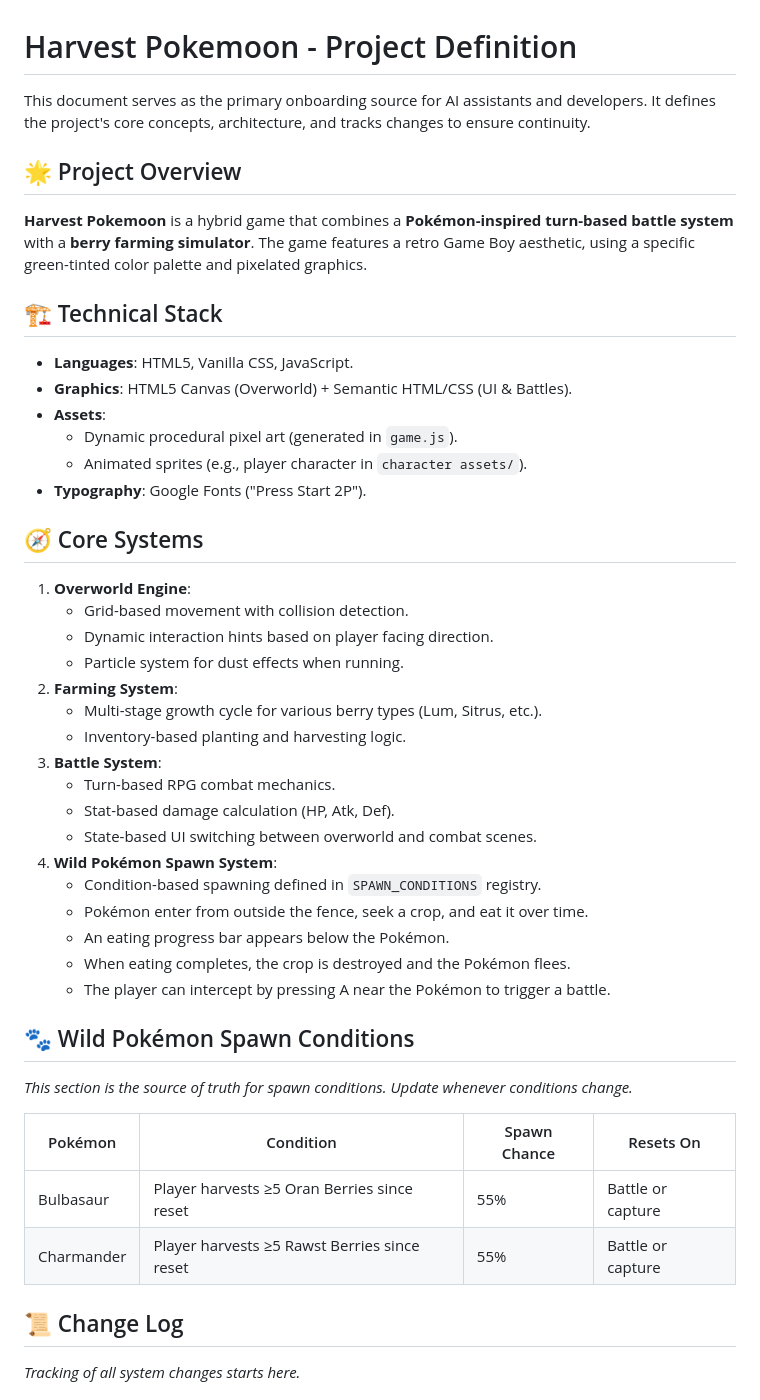
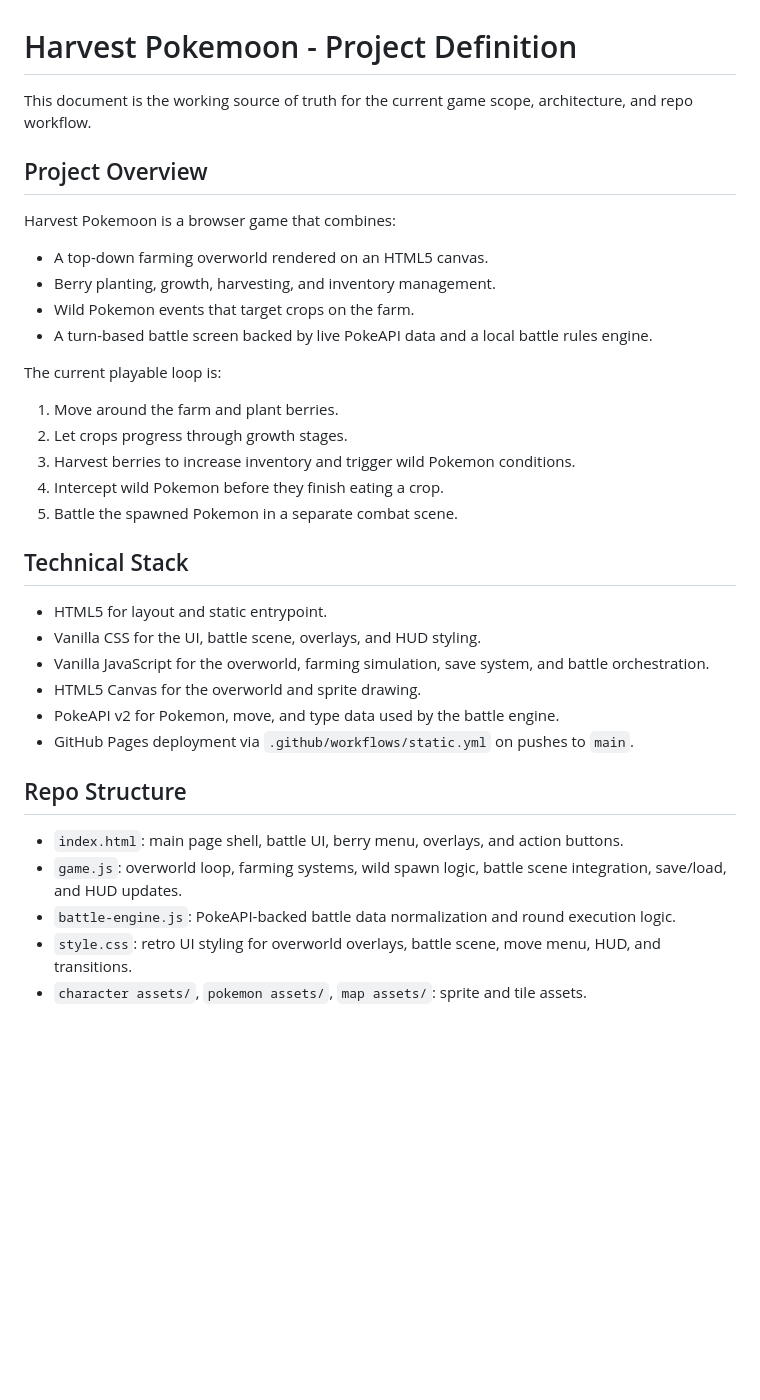
Before and after one commit to GeraldFYPH/harvestpokemoon, a Markdown page: project_definition.md, the part around one of its changes. Rendered like a GitHub page; blank space fills up the shorter version.

```diff
--- a/project_definition.md
+++ b/project_definition.md
@@ -1,45 +1,35 @@
 # Harvest Pokemoon - Project Definition
 
-This document serves as the primary onboarding source for AI assistants and developers. It defines the project's core concepts, architecture, and tracks changes to ensure continuity.
+This document is the working source of truth for the current game scope, architecture, and repo workflow.
 
-## 🌟 Project Overview
-**Harvest Pokemoon** is a hybrid game that combines a **Pokémon-inspired turn-based battle system** with a **berry farming simulator**. The game features a retro Game Boy aesthetic, using a specific green-tinted color palette and pixelated graphics.
+## Project Overview
+Harvest Pokemoon is a browser game that combines:
 
-## 🏗️ Technical Stack
-- **Languages**: HTML5, Vanilla CSS, JavaScript.
-- **Graphics**: HTML5 Canvas (Overworld) + Semantic HTML/CSS (UI & Battles).
-- **Assets**:
-  - Dynamic procedural pixel art (generated in `game.js`).
-  - Animated sprites (e.g., player character in `character assets/`).
-- **Typography**: Google Fonts ("Press Start 2P").
+- A top-down farming overworld rendered on an HTML5 canvas.
+- Berry planting, growth, harvesting, and inventory management.
+- Wild Pokemon events that target crops on the farm.
+- A turn-based battle screen backed by live PokeAPI data and a local battle rules engine.
 
-## 🧭 Core Systems
-1. **Overworld Engine**:
-   - Grid-based movement with collision detection.
-   - Dynamic interaction hints based on player facing direction.
-   - Particle system for dust effects when running.
-2. **Farming System**:
-   - Multi-stage growth cycle for various berry types (Lum, Sitrus, etc.).
-   - Inventory-based planting and harvesting logic.
-3. **Battle System**:
-   - Turn-based RPG combat mechanics.
-   - Stat-based damage calculation (HP, Atk, Def).
-   - State-based UI switching between overworld and combat scenes.
-4. **Wild Pokémon Spawn System**:
-   - Condition-based spawning defined in `SPAWN_CONDITIONS` registry.
-   - Pokémon enter from outside the fence, seek a crop, and eat it over time.
-   - An eating progress bar appears below the Pokémon.
-   - When eating completes, the crop is destroyed and the Pokémon flees.
-   - The player can intercept by pressing A near the Pokémon to trigger a battle.
+The current playable loop is:
 
-## 🐾 Wild Pokémon Spawn Conditions
-*This section is the source of truth for spawn conditions. Update whenever conditions change.*
+1. Move around the farm and plant berries.
+2. Let crops progress through growth stages.
+3. Harvest berries to increase inventory and trigger wild Pokemon conditions.
+4. Intercept wild Pokemon before they finish eating a crop.
+5. Battle the spawned Pokemon in a separate combat scene.
 
-| Pokémon   | Condition                                    | Spawn Chance | Resets On         |
-|-----------|----------------------------------------------|--------------|-------------------|
-| Bulbasaur | Player harvests ≥5 Oran Berries since reset  | 55%          | Battle or capture |
-| Charmander| Player harvests ≥5 Rawst Berries since reset | 55%          | Battle or capture |
+## Technical Stack
+- HTML5 for layout and static entrypoint.
+- Vanilla CSS for the UI, battle scene, overlays, and HUD styling.
+- Vanilla JavaScript for the overworld, farming simulation, save system, and battle orchestration.
+- HTML5 Canvas for the overworld and sprite drawing.
+- PokeAPI v2 for Pokemon, move, and type data used by the battle engine.
+- GitHub Pages deployment via `.github/workflows/static.yml` on pushes to `main`.
 
-## 📜 Change Log
-*Tracking of all system changes starts here.*
+## Repo Structure
+- `index.html`: main page shell, battle UI, berry menu, overlays, and action buttons.
+- `game.js`: overworld loop, farming systems, wild spawn logic, battle scene integration, save/load, and HUD updates.
+- `battle-engine.js`: PokeAPI-backed battle data normalization and round execution logic.
+- `style.css`: retro UI styling for overworld overlays, battle scene, move menu, HUD, and transitions.
+- `character assets/`, `pokemon assets/`, `map assets/`: sprite and tile assets.
 
```
Also changed, not shown: other parts of project_definition.md (+105 -22 lines), AGENTS.md (added, +16 -0 lines).
